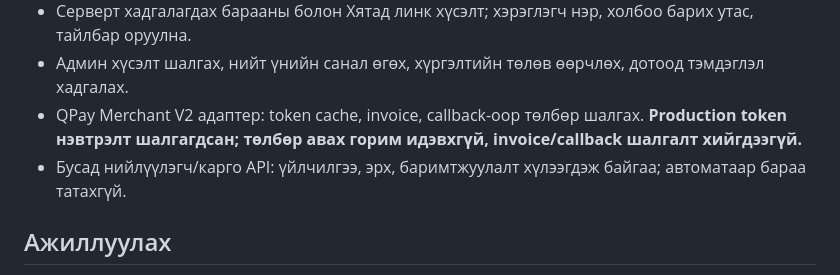
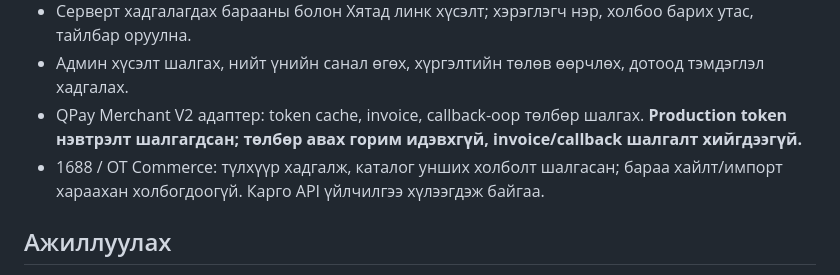
Before and after one commit to mop03ko/gostore.mn, a Markdown page: README.md, the part around the change. GitHub-like rendering.

```diff
--- a/README.md
+++ b/README.md
@@ -11,7 +11,7 @@
 - Серверт хадгалагдах барааны болон Хятад линк хүсэлт; хэрэглэгч нэр, холбоо барих утас, тайлбар оруулна.
 - Админ хүсэлт шалгах, нийт үнийн санал өгөх, хүргэлтийн төлөв өөрчлөх, дотоод тэмдэглэл хадгалах.
 - QPay Merchant V2 адаптер: token cache, invoice, callback-оор төлбөр шалгах. **Production token нэвтрэлт шалгагдсан; төлбөр авах горим идэвхгүй, invoice/callback шалгалт хийгдээгүй.**
-- Бусад нийлүүлэгч/карго API: үйлчилгээ, эрх, баримтжуулалт хүлээгдэж байгаа; автоматаар бараа татахгүй.
+- 1688 / OT Commerce: түлхүүр хадгалж, каталог унших холболт шалгасан; бараа хайлт/импорт хараахан холбогдоогүй. Карго API үйлчилгээ хүлээгдэж байгаа.
 
 ## Ажиллуулах
 
```
Also changed, not shown: DEPLOYMENT.md (+1 -1 lines).
